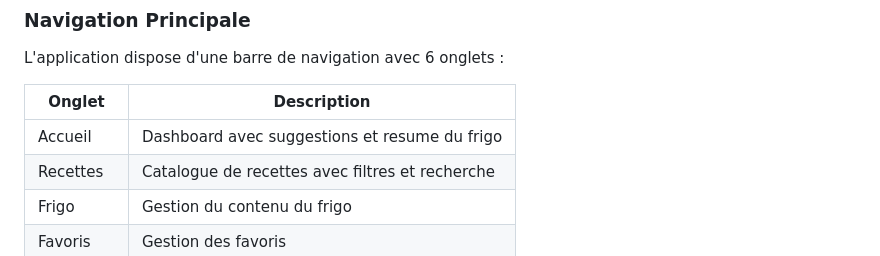
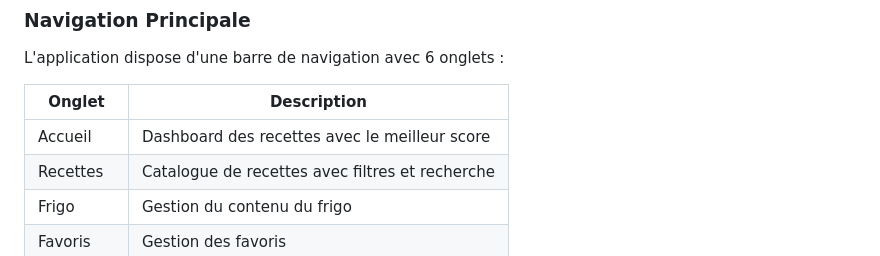
Before and after one commit to DevKosX/S501_Developpement, a Markdown page: README.md, the part around the change. GitHub-like rendering.

Commit message:
modif
modif

```diff
--- a/README.md
+++ b/README.md
@@ -189,7 +189,7 @@ L'application dispose d'une barre de navigation avec 6 onglets :
 
 | Onglet | Description |
 |--------|-------------|
-| Accueil | Dashboard avec suggestions et resume du frigo |
+| Accueil | Dashboard des recettes avec le meilleur score |
 | Recettes | Catalogue de recettes avec filtres et recherche |
 | Frigo | Gestion du contenu du frigo |
 | Favoris | Gestion des favoris |
```
